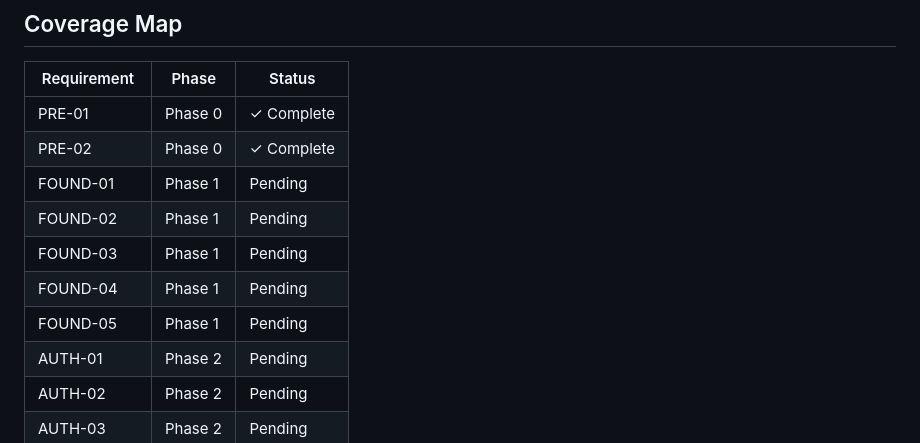
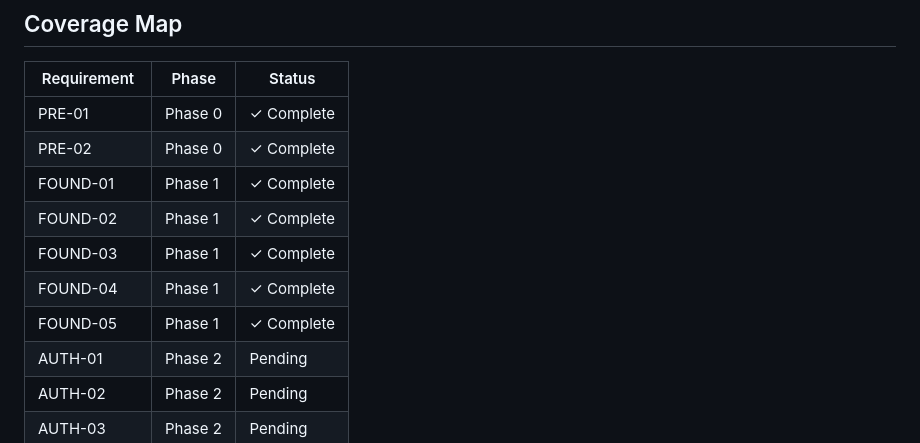
Before and after one commit to VincentBoy0/Vietforces, a Markdown page: .planning/ROADMAP.md, the part around one of its changes. Rendered like a GitHub page.

Commit message:
docs: mark Phase 1 complete (FOUND-01–05 done)
Supabase schema + RLS, Hilt DI, SupabaseClient, OpenAI proxy,
keepalive workflow — all infrastructure in place.
Advancing to Phase 2: Auth + Onboarding + Progress Sync + UX Polish.

Co-authored-by: Copilot <223556219+Copilot@users.noreply.github.com>

```diff
--- a/.planning/ROADMAP.md
+++ b/.planning/ROADMAP.md
@@ -175,11 +175,11 @@ Plans:
 |-------------|-------|--------|
 | PRE-01 | Phase 0 | ✓ Complete |
 | PRE-02 | Phase 0 | ✓ Complete |
-| FOUND-01 | Phase 1 | Pending |
-| FOUND-02 | Phase 1 | Pending |
-| FOUND-03 | Phase 1 | Pending |
-| FOUND-04 | Phase 1 | Pending |
-| FOUND-05 | Phase 1 | Pending |
+| FOUND-01 | Phase 1 | ✓ Complete |
+| FOUND-02 | Phase 1 | ✓ Complete |
+| FOUND-03 | Phase 1 | ✓ Complete |
+| FOUND-04 | Phase 1 | ✓ Complete |
+| FOUND-05 | Phase 1 | ✓ Complete |
 | AUTH-01 | Phase 2 | Pending |
 | AUTH-02 | Phase 2 | Pending |
 | AUTH-03 | Phase 2 | Pending |
```
Also changed, not shown: other parts of .planning/ROADMAP.md (+1 -1 lines).
